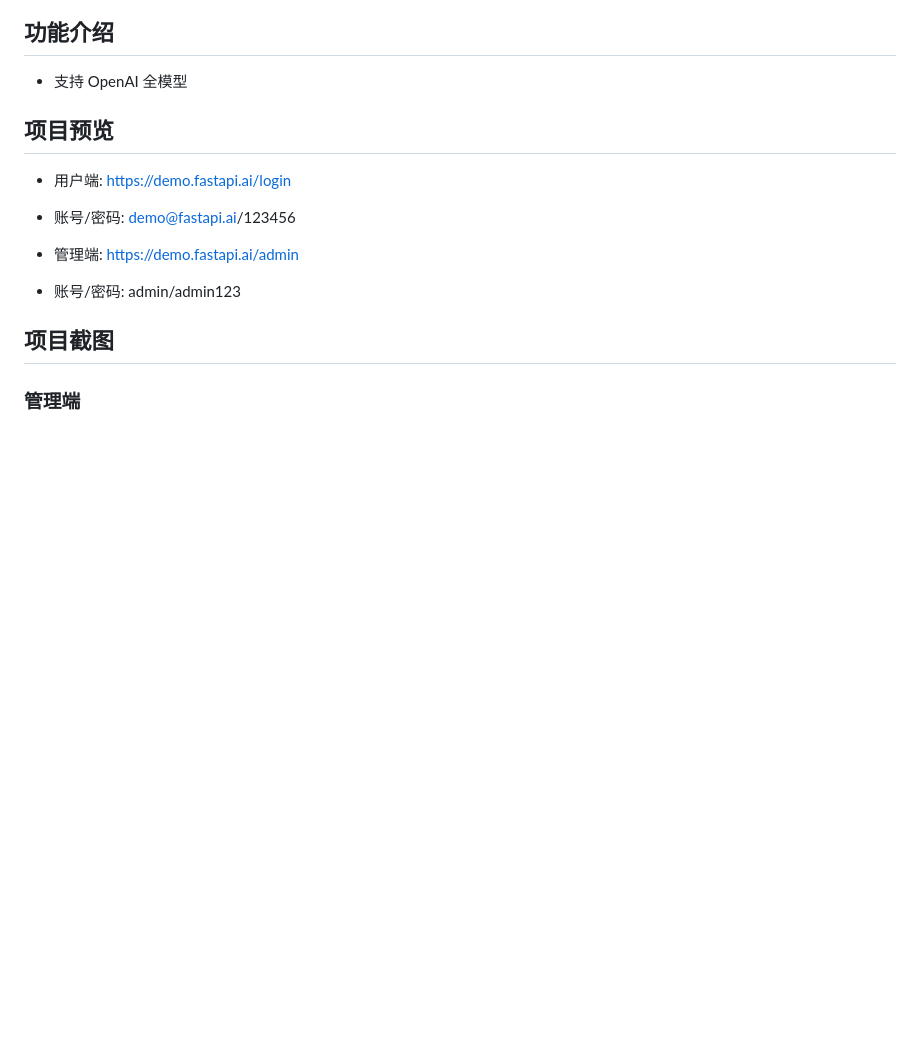
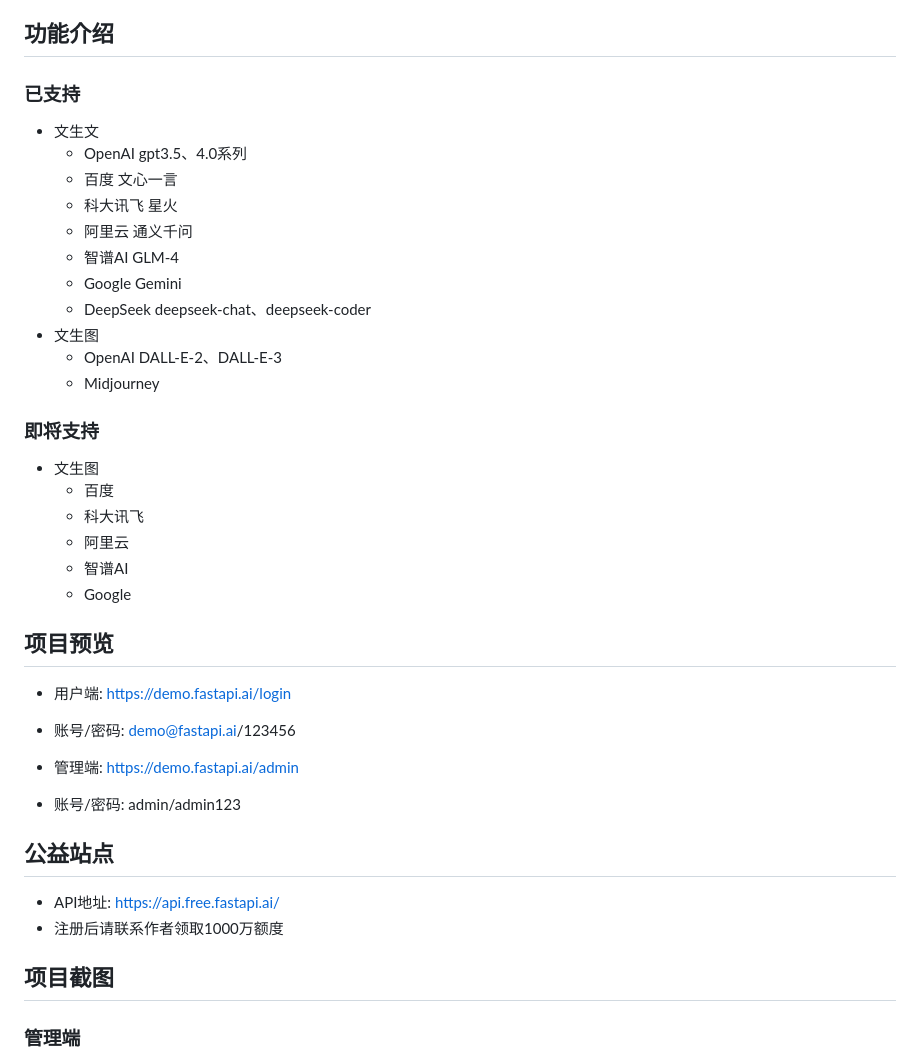
Before and after one commit to iimeta/fastapi, a Markdown page: README.MD, the part around the change printed below. Rendered like a GitHub page; blank space fills up the shorter version.

```diff
--- a/README.MD
+++ b/README.MD
@@ -13,7 +13,27 @@
 `智元 Fast API` 是一站式API管理系统，将各类大模型API进行统一格式、统一规范、统一管理，使其在功能、性能和用户体验上达到极致。
 
 ## 功能介绍
-- 支持 OpenAI 全模型
+
+### 已支持
+- 文生文
+  - OpenAI gpt3.5、4.0系列
+  - 百度 文心一言
+  - 科大讯飞 星火
+  - 阿里云 通义千问
+  - 智谱AI GLM-4
+  - Google Gemini
+  - DeepSeek deepseek-chat、deepseek-coder
+- 文生图
+  - OpenAI DALL-E-2、DALL-E-3
+  - Midjourney
+
+### 即将支持
+- 文生图
+  - 百度
+  - 科大讯飞
+  - 阿里云
+  - 智谱AI
+  - Google
 
 ## 项目预览
 
@@ -22,6 +42,11 @@
 
 - 管理端: https://demo.fastapi.ai/admin
 - 账号/密码: admin/admin123
+
+## 公益站点
+
+- API地址: https://api.free.fastapi.ai/
+- 注册后请联系作者领取1000万额度
 
 ## 项目截图
 ### 管理端
```
Also changed, not shown: other parts of README.MD (+1 -1 lines).
